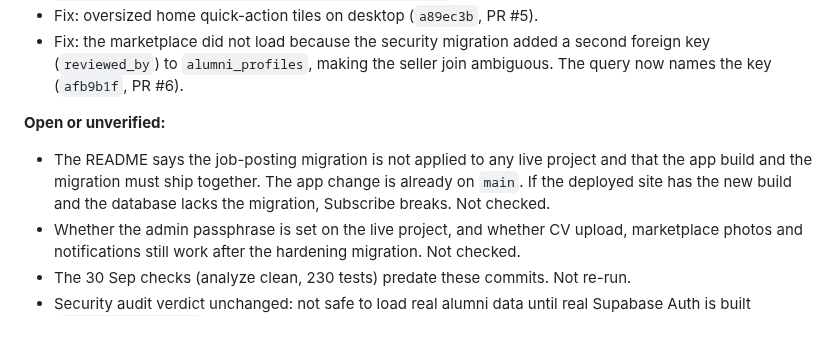
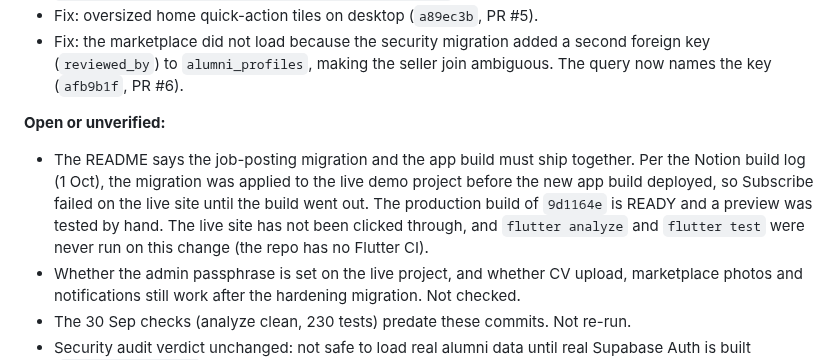
Before and after one commit to FarrelAlfarabi/Undip-Alumni-Connect, a Markdown page: PROJECT_NOTES.md, the part around the change. Drawn GitHub-style; blank space fills up the shorter version.

Commit message:
docs: correct job-posting migration status in PROJECT_NOTES
Co-Authored-By: Claude Sonnet 5.5 <noreply@anthropic.com>
Claude-Session: https://claude.ai/code/session_01DNfqr9KzUVEyAQxjvKTajW

```diff
--- a/PROJECT_NOTES.md
+++ b/PROJECT_NOTES.md
@@ -922,7 +922,7 @@ Backfilled on 2026-10-02 from the git log of `origin/main`. Nothing here was re-
 - Fix: the marketplace did not load because the security migration added a second foreign key (`reviewed_by`) to `alumni_profiles`, making the seller join ambiguous. The query now names the key (`afb9b1f`, PR #6).
 
 **Open or unverified:**
-- The README says the job-posting migration is not applied to any live project and that the app build and the migration must ship together. The app change is already on `main`. If the deployed site has the new build and the database lacks the migration, Subscribe breaks. Not checked.
+- The README says the job-posting migration and the app build must ship together. Per the Notion build log (1 Oct), the migration was applied to the live demo project before the new app build deployed, so Subscribe failed on the live site until the build went out. The production build of `9d1164e` is READY and a preview was tested by hand. The live site has not been clicked through, and `flutter analyze` and `flutter test` were never run on this change (the repo has no Flutter CI).
 - Whether the admin passphrase is set on the live project, and whether CV upload, marketplace photos and notifications still work after the hardening migration. Not checked.
 - The 30 Sep checks (analyze clean, 230 tests) predate these commits. Not re-run.
 - Security audit verdict unchanged: not safe to load real alumni data until real Supabase Auth is built (`SECURITY_AUDIT.md`).
```
